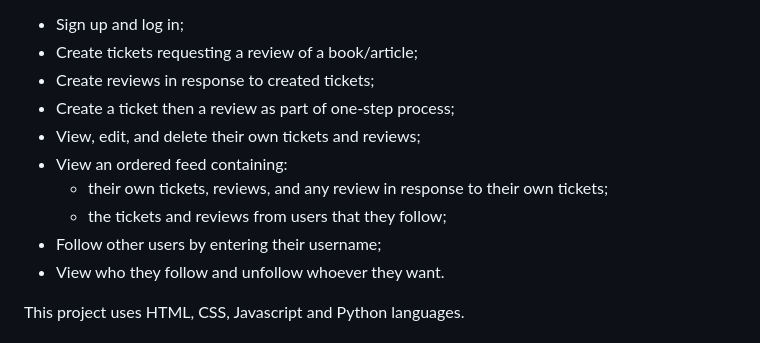
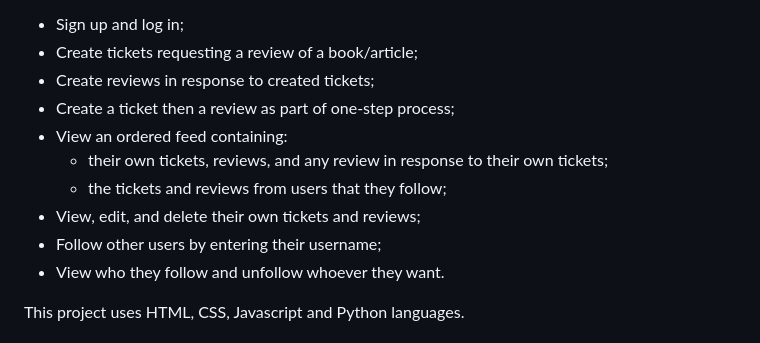
Before and after one commit to Afudu/P9_OpenClassroom, a Markdown page: README.md, the part around the change. GitHub-like rendering.

```diff
--- a/README.md
+++ b/README.md
@@ -18,11 +18,11 @@ the wireframes provided and allowing the users to:
   -	Create tickets requesting a review of a book/article;
   -	Create reviews in response to created tickets;
   -	Create a ticket then a review as part of one-step process;
-  -	View, edit, and delete their own tickets and reviews;
   - View an ordered feed containing:
     - their own tickets, reviews, and any review in response to their own tickets;
     - the tickets and reviews from users that they follow;
-  -	Follow other users by entering their username;
+  -	View, edit, and delete their own tickets and reviews;
+  - Follow other users by entering their username;
   -	View who they follow and unfollow whoever they want.
 
 This project uses HTML, CSS, Javascript and Python languages.
```
